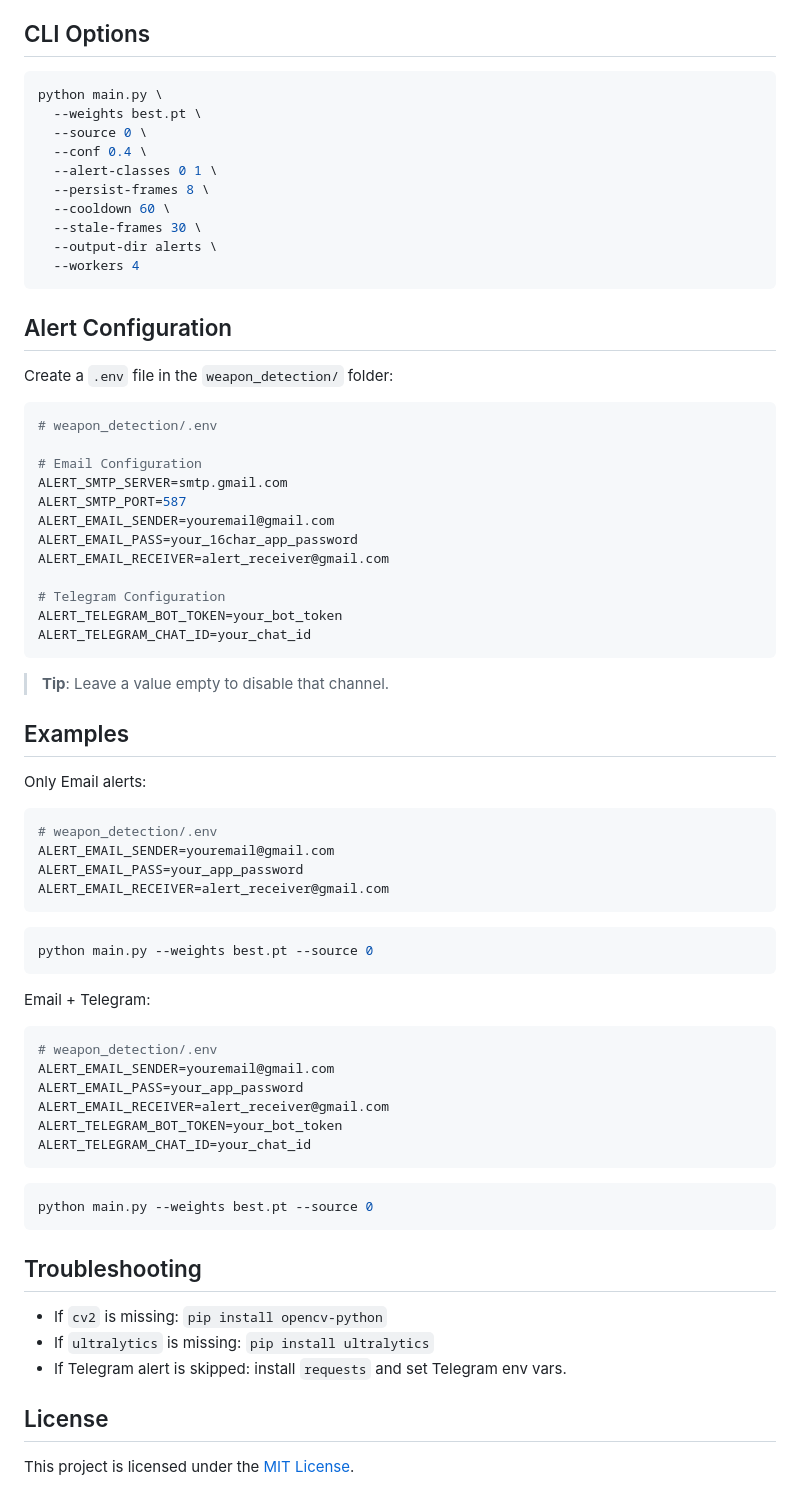
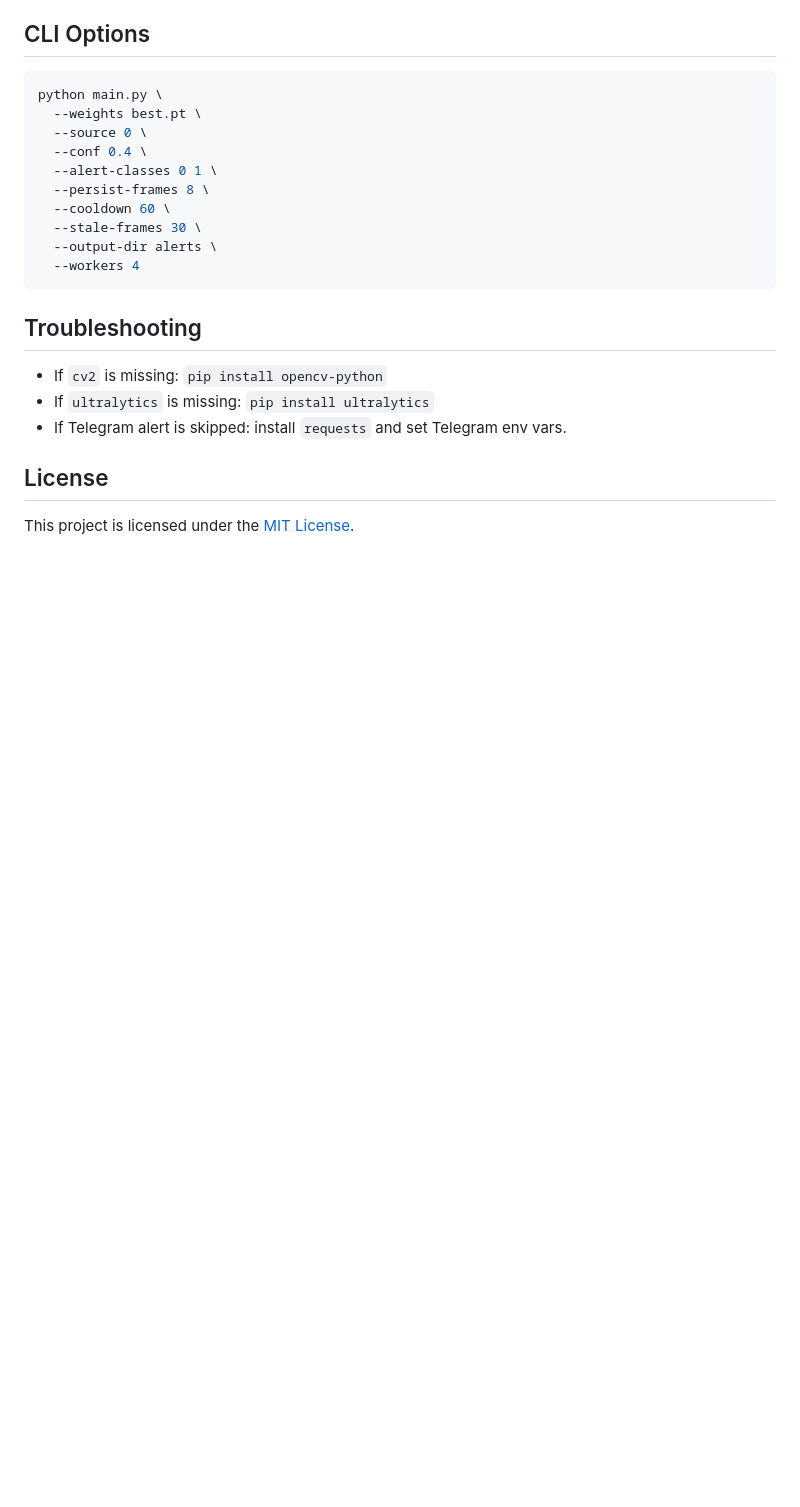
Before and after one commit to K-saif/Weapon-Detection-and-Alarm-System, a Markdown page: README.md, the part around one of its changes. GitHub-like rendering; blank space fills up the shorter version.

````diff
--- a/README.md
+++ b/README.md
@@ -114,56 +133,7 @@ python main.py \
   --workers 4
 ```
 
-## <div>Alert Configuration</div>
 
-Create a `.env` file in the `weapon_detection/` folder:
-
-```bash
-# weapon_detection/.env
-
-# Email Configuration
-ALERT_SMTP_SERVER=smtp.gmail.com
-ALERT_SMTP_PORT=587
-ALERT_EMAIL_SENDER=youremail@gmail.com
-ALERT_EMAIL_PASS=your_16char_app_password
-ALERT_EMAIL_RECEIVER=alert_receiver@gmail.com
-
-# Telegram Configuration
-ALERT_TELEGRAM_BOT_TOKEN=your_bot_token
-ALERT_TELEGRAM_CHAT_ID=your_chat_id
-```
-
-> **Tip**: Leave a value empty to disable that channel.
-
-## <div>Examples</div>
-
-Only Email alerts:
-
-```bash
-# weapon_detection/.env
-ALERT_EMAIL_SENDER=youremail@gmail.com
-ALERT_EMAIL_PASS=your_app_password
-ALERT_EMAIL_RECEIVER=alert_receiver@gmail.com
-```
-
-```bash
-python main.py --weights best.pt --source 0
-```
-
-Email + Telegram:
-
-```bash
-# weapon_detection/.env
-ALERT_EMAIL_SENDER=youremail@gmail.com
-ALERT_EMAIL_PASS=your_app_password
-ALERT_EMAIL_RECEIVER=alert_receiver@gmail.com
-ALERT_TELEGRAM_BOT_TOKEN=your_bot_token
-ALERT_TELEGRAM_CHAT_ID=your_chat_id
-```
-
-```bash
-python main.py --weights best.pt --source 0
-```
 
 ## <div>Troubleshooting</div>
 
````
Also changed, not shown: other parts of README.md (+19 -0 lines).
